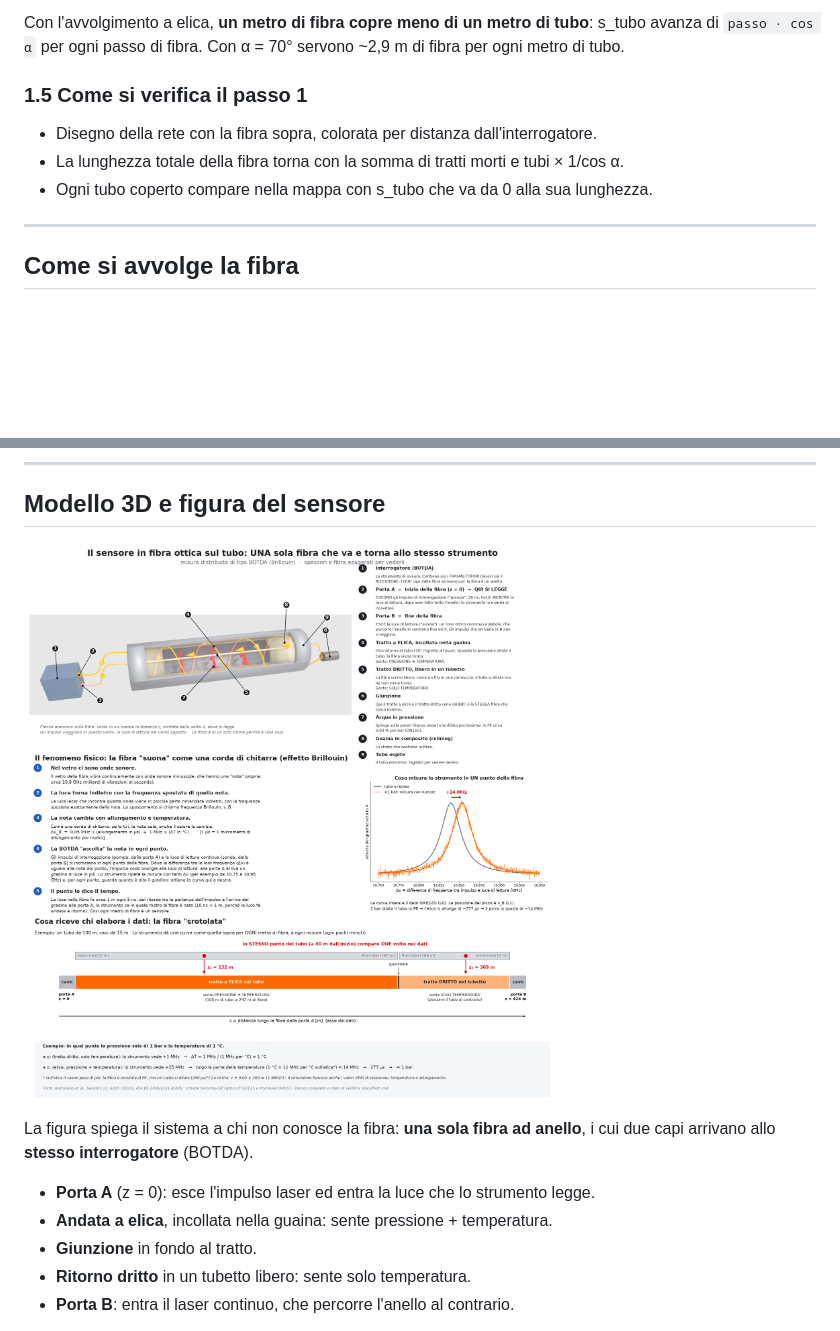
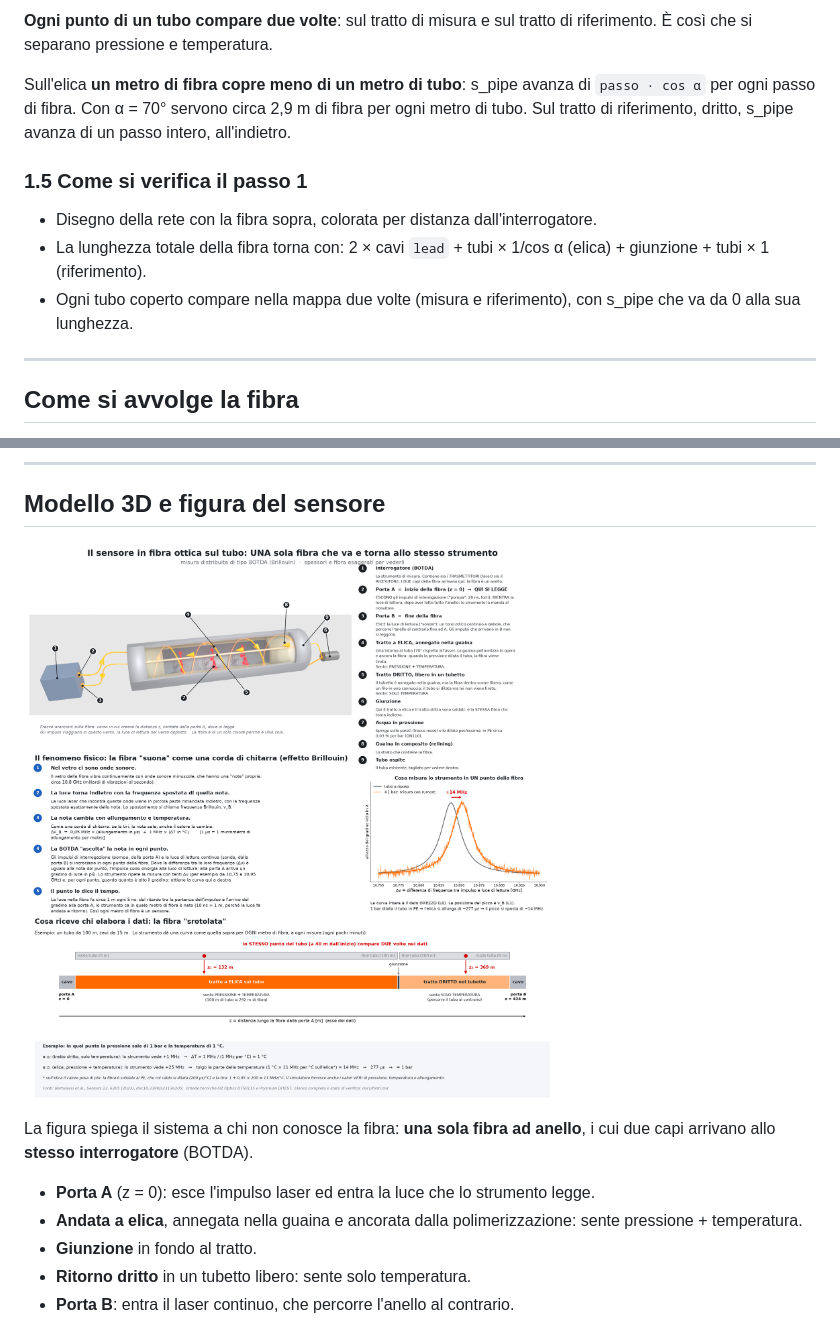
Before and after one commit to fabriziogiuliano/WaterFiberSim, a Markdown page: README.md, 2 parts joined by grey strips. GitHub-like rendering; pictures changed too: blender/tubo_fibra.png; blank space fills up the shorter version.

```diff
--- a/README.md
+++ b/README.md
@@ -121,11 +140,13 @@ Se la rete non si copre con un solo percorso, si usano più fibre, cioè più fi
 
-Con l'avvolgimento a elica, **un metro di fibra copre meno di un metro di tubo**: s_tubo avanza di `passo · cos α` per ogni passo di fibra. Con α = 70° servono ~2,9 m di fibra per ogni metro di tubo.
+**Ogni punto di un tubo compare due volte**: sul tratto di misura e sul tratto di riferimento. È così che si separano pressione e temperatura.
+
+Sull'elica **un metro di fibra copre meno di un metro di tubo**: s_pipe avanza di `passo · cos α` per ogni passo di fibra. Con α = 70° servono circa 2,9 m di fibra per ogni metro di tubo. Sul tratto di riferimento, dritto, s_pipe avanza di un passo intero, all'indietro.
 
 ### 1.5 Come si verifica il passo 1
 
 - Disegno della rete con la fibra sopra, colorata per distanza dall'interrogatore.
-- La lunghezza totale della fibra torna con la somma di tratti morti e tubi × 1/cos α.
-- Ogni tubo coperto compare nella mappa con s_tubo che va da 0 alla sua lunghezza.
+- La lunghezza totale della fibra torna con: 2 × cavi `lead` + tubi × 1/cos α (elica) + giunzione + tubi × 1 (riferimento).
+- Ogni tubo coperto compare nella mappa due volte (misura e riferimento), con s_pipe che va da 0 alla sua lunghezza.
 
 ---
 
@@ -171,7 +192,7 @@ Nel caso MATRIS la fibra si annega nel composito della guaina durante la produzi
 La figura spiega il sistema a chi non conosce la fibra: **una sola fibra ad anello**, i cui due capi arrivano allo **stesso interrogatore** (BOTDA).
 
 - **Porta A** (z = 0): esce l'impulso laser ed entra la luce che lo strumento legge.
-- **Andata a elica**, incollata nella guaina: sente pressione + temperatura.
+- **Andata a elica**, annegata nella guaina e ancorata dalla polimerizzazione: sente pressione + temperatura.
 - **Giunzione** in fondo al tratto.
 - **Ritorno dritto** in un tubetto libero: sente solo temperatura.
 - **Porta B**: entra il laser continuo, che percorre l'anello al contrario.
```
Also changed, not shown: other parts of README.md (+50 -31 lines), docs/fonti.md (+5 -2 lines), docs/sessione-2026-11-23.md (+24 -4 lines), docs/img/frequenza-a-riposo.png (added), 8 other files.
